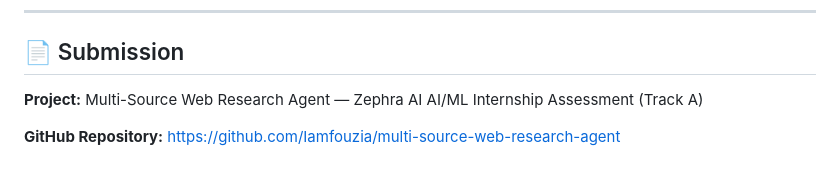
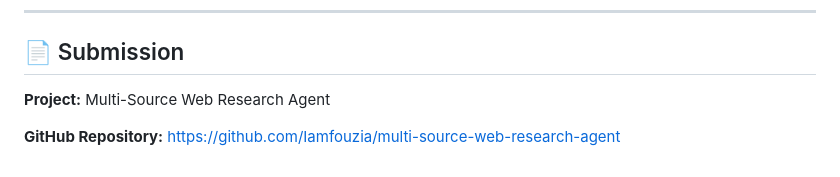
Before and after one commit to Iamfouzia/multi-source-web-research-agent, a Markdown page: README.md, the part around one of its changes. Rendered like a GitHub page.

```diff
--- a/README.md
+++ b/README.md
@@ -388,6 +388,6 @@ walked through in the accompanying demo video alongside a live run.
 
 ## 📄 Submission
 
-**Project:** Multi-Source Web Research Agent — Zephra AI AI/ML Internship Assessment (Track A)
+**Project:** Multi-Source Web Research Agent
 
 **GitHub Repository:** https://github.com/Iamfouzia/multi-source-web-research-agent
```
Also changed, not shown: other parts of README.md (+4 -4 lines).
